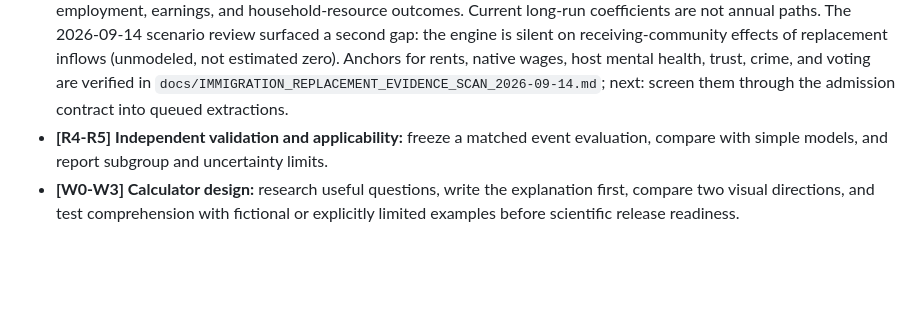
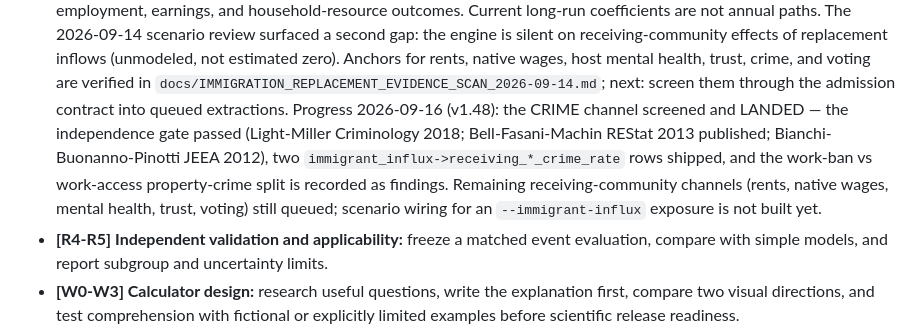
Before and after one commit to xh1b/downstream, a Markdown page: TODO.md, the part around the change. Drawn GitHub-style; blank space fills up the shorter version.

```diff
--- a/TODO.md
+++ b/TODO.md
@@ -45,6 +45,14 @@ See `docs/MATH_REVIEW.md` for reviewed arithmetic and remaining assumptions.
   voting are verified in
   `docs/IMMIGRATION_REPLACEMENT_EVIDENCE_SCAN_2026-09-14.md`; next: screen them
   through the admission contract into queued extractions.
+  Progress 2026-09-16 (v1.48): the CRIME channel screened and LANDED — the
+  independence gate passed (Light-Miller Criminology 2018; Bell-Fasani-Machin
+  REStat 2013 published; Bianchi-Buonanno-Pinotti JEEA 2012), two
+  `immigrant_influx->receiving_*_crime_rate` rows shipped, and the
+  work-ban vs work-access property-crime split is recorded as findings.
+  Remaining receiving-community channels (rents, native wages, mental
+  health, trust, voting) still queued; scenario wiring for an
+  `--immigrant-influx` exposure is not built yet.
 - **[R4-R5] Independent validation and applicability:** freeze a matched event
   evaluation, compare with simple models, and report subgroup and uncertainty limits.
 - **[W0-W3] Calculator design:** research useful questions, write the explanation
```
Also changed, not shown: docs/IMMIGRATION_REPLACEMENT_EVIDENCE_SCAN_2026-09-14.md (+46 -14 lines), docs/QUEUED_EXTRACTIONS.md (+12 -0 lines).
